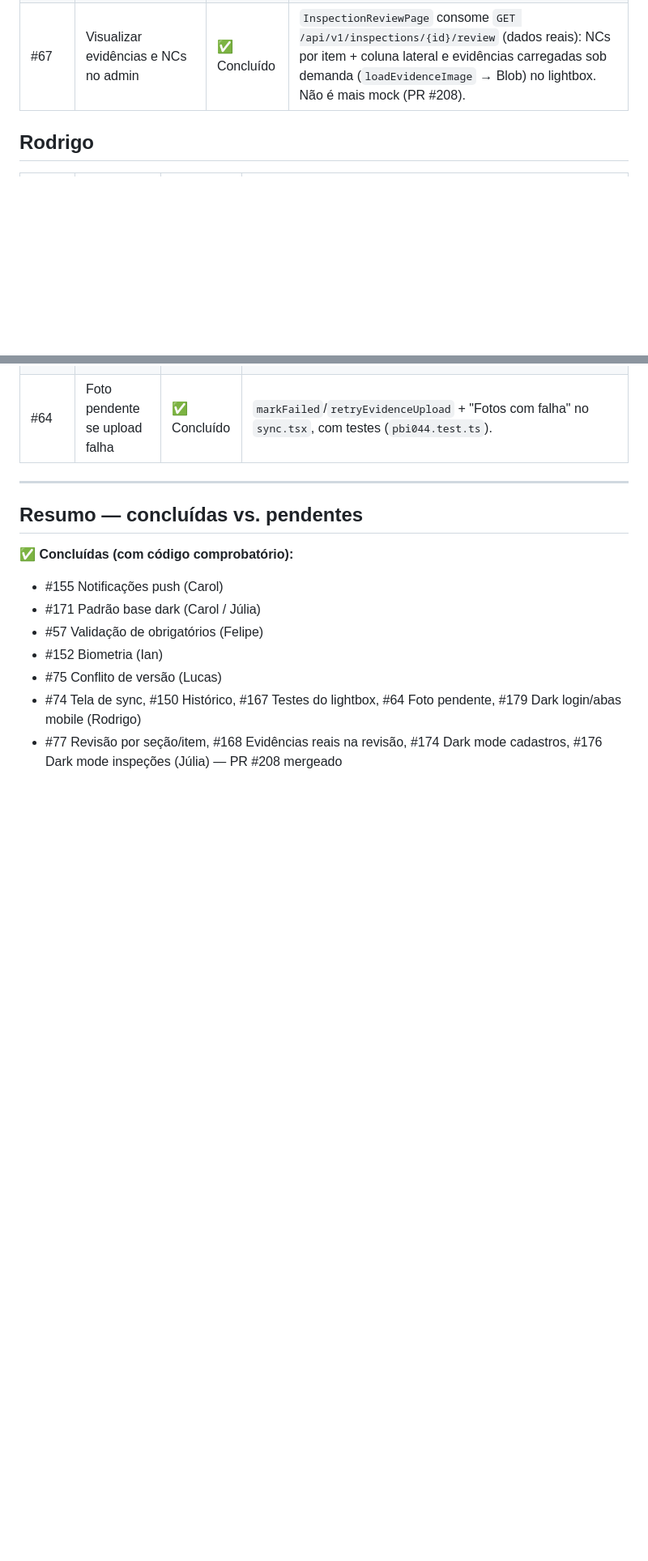
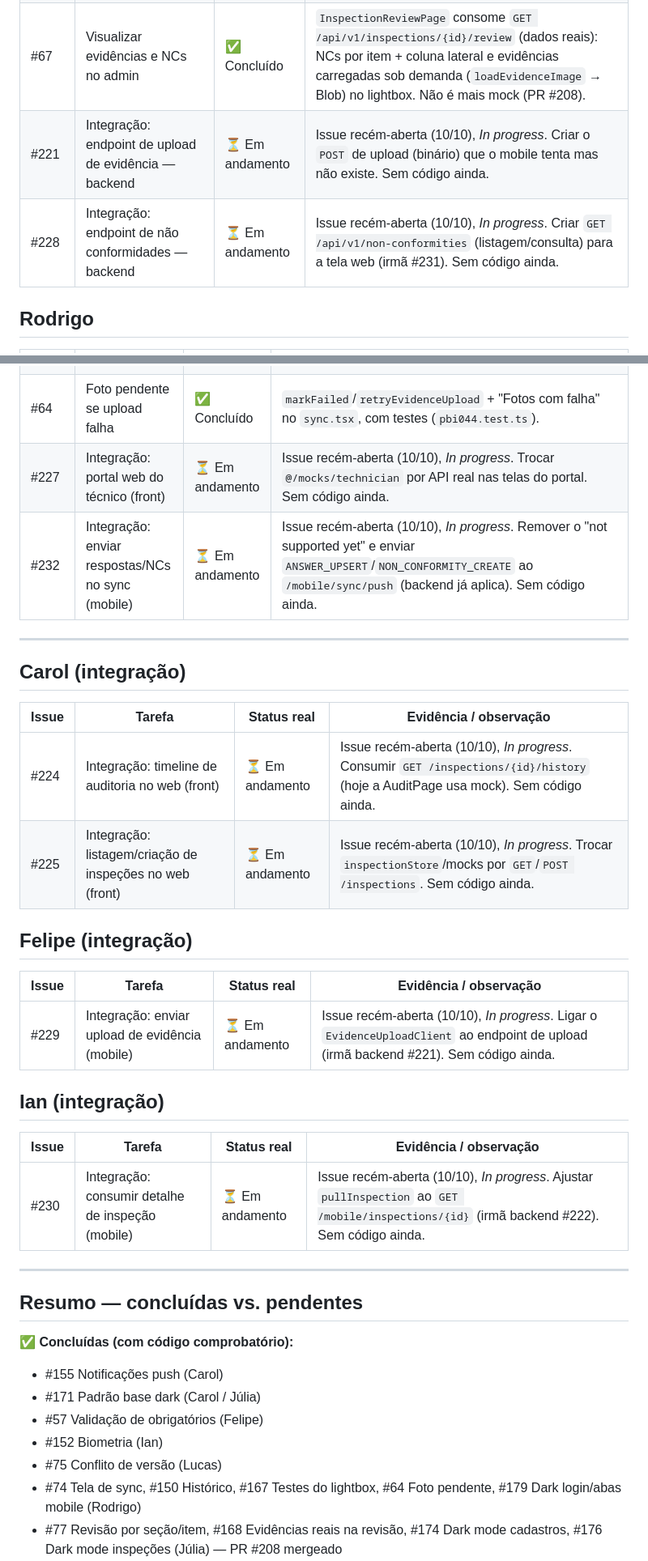
Before and after one commit to NataliaNogueira1/404NOTFOUND_Field_Ops, a Markdown page: docs/revisao-kanban-por-pessoa.md, 2 parts joined by grey strips. Shown at 81% size. Rendered like a GitHub page; blank space fills up the shorter version.

```diff
--- a/docs/revisao-kanban-por-pessoa.md
+++ b/docs/revisao-kanban-por-pessoa.md
@@ -87,6 +105,8 @@
 | #73 | Pull com cursor (sync_metadata) | ❌ Não feito | `pullInspections` baixa tudo; `sync_metadata` só guarda `last_successful_sync` (timestamp), não é cursor incremental. |
 | #79 | Iniciar revisão formalmente | ❌ Não feito | Não há ação/estado de "iniciar revisão" formal; aprovar/reprovar na revisão são simulados. |
 | #67 | Visualizar evidências e NCs no admin | ✅ Concluído | `InspectionReviewPage` consome `GET /api/v1/inspections/{id}/review` (dados reais): NCs por item + coluna lateral e evidências carregadas sob demanda (`loadEvidenceImage` → Blob) no lightbox. Não é mais mock (PR #208). |
+| #221 | Integração: endpoint de upload de evidência — backend | ⏳ Em andamento | Issue recém-aberta (10/10), *In progress*. Criar o `POST` de upload (binário) que o mobile tenta mas não existe. Sem código ainda. |
+| #228 | Integração: endpoint de não conformidades — backend | ⏳ Em andamento | Issue recém-aberta (10/10), *In progress*. Criar `GET /api/v1/non-conformities` (listagem/consulta) para a tela web (irmã #231). Sem código ainda. |
 
 ## Rodrigo
 
@@ -97,6 +117,29 @@
 | #167 | Testes do lightbox | ✅ Concluído | Existe `frontend/src/components/feedback/Lightbox.test.tsx`. |
 | #179 | Tema escuro — login e abas (mobile) | ✅ Concluído | `login.tsx` e `(tabs)/_layout.tsx` consomem `useThemeColors()` (background/text/surface/border/tint dinâmicos). Restam só cores de marca fixas (brandMark/link/erro), que não mudam entre temas. |
 | #64 | Foto pendente se upload falha | ✅ Concluído | `markFailed`/`retryEvidenceUpload` + "Fotos com falha" no `sync.tsx`, com testes (`pbi044.test.ts`). |
+| #227 | Integração: portal web do técnico (front) | ⏳ Em andamento | Issue recém-aberta (10/10), *In progress*. Trocar `@/mocks/technician` por API real nas telas do portal. Sem código ainda. |
+| #232 | Integração: enviar respostas/NCs no sync (mobile) | ⏳ Em andamento | Issue recém-aberta (10/10), *In progress*. Remover o "not supported yet" e enviar `ANSWER_UPSERT`/`NON_CONFORMITY_CREATE` ao `/mobile/sync/push` (backend já aplica). Sem código ainda. |
+
+---
+
+## Carol (integração)
+
+| Issue | Tarefa | Status real | Evidência / observação |
+|-------|--------|-------------|------------------------|
+| #224 | Integração: timeline de auditoria no web (front) | ⏳ Em andamento | Issue recém-aberta (10/10), *In progress*. Consumir `GET /inspections/{id}/history` (hoje a AuditPage usa mock). Sem código ainda. |
+| #225 | Integração: listagem/criação de inspeções no web (front) | ⏳ Em andamento | Issue recém-aberta (10/10), *In progress*. Trocar `inspectionStore`/mocks por `GET`/`POST /inspections`. Sem código ainda. |
+
+## Felipe (integração)
+
+| Issue | Tarefa | Status real | Evidência / observação |
+|-------|--------|-------------|------------------------|
+| #229 | Integração: enviar upload de evidência (mobile) | ⏳ Em andamento | Issue recém-aberta (10/10), *In progress*. Ligar o `EvidenceUploadClient` ao endpoint de upload (irmã backend #221). Sem código ainda. |
+
+## Ian (integração)
+
+| Issue | Tarefa | Status real | Evidência / observação |
+|-------|--------|-------------|------------------------|
+| #230 | Integração: consumir detalhe de inspeção (mobile) | ⏳ Em andamento | Issue recém-aberta (10/10), *In progress*. Ajustar `pullInspection` ao `GET /mobile/inspections/{id}` (irmã backend #222). Sem código ainda. |
 
 ---
 
```
Also changed, not shown: other parts of docs/revisao-kanban-por-pessoa.md (+31 -9 lines).
